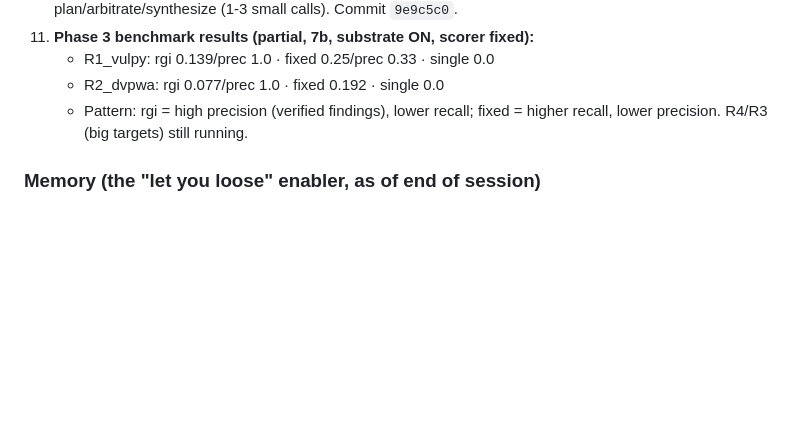
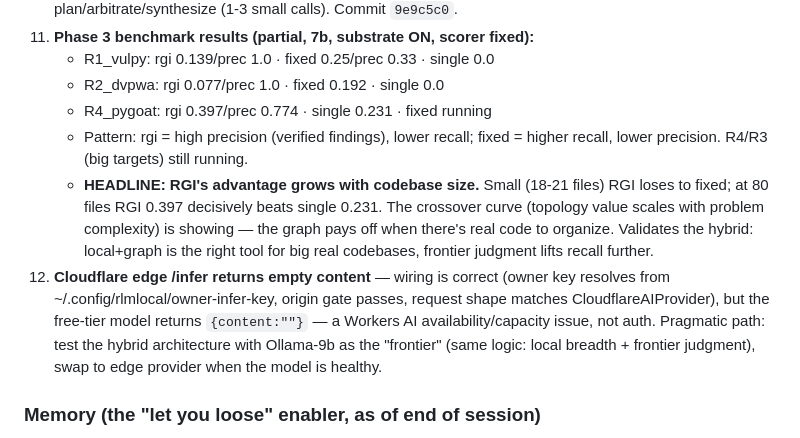
Before and after one commit to Recursive-Graph-Intelligence-RGI/rgi-research, a Markdown page: docs/internal/2026-08-11-session-log.md, the part around the change. GitHub-like rendering; blank space fills up the shorter version.

Commit message:
docs: benchmark headline — RGI advantage grows with codebase size

```diff
--- a/docs/internal/2026-08-11-session-log.md
+++ b/docs/internal/2026-08-11-session-log.md
@@ -126,8 +126,22 @@ card (earlier commits), then `72ab4fd` — executor path-traversal fix (confine_
 11. **Phase 3 benchmark results (partial, 7b, substrate ON, scorer fixed):**
     - R1_vulpy: rgi 0.139/prec 1.0 · fixed 0.25/prec 0.33 · single 0.0
     - R2_dvpwa: rgi 0.077/prec 1.0 · fixed 0.192 · single 0.0
+    - R4_pygoat: rgi 0.397/prec 0.774 · single 0.231 · fixed running
     - Pattern: rgi = high precision (verified findings), lower recall; fixed =
       higher recall, lower precision. R4/R3 (big targets) still running.
+    - **HEADLINE: RGI's advantage grows with codebase size.** Small (18-21
+      files) RGI loses to fixed; at 80 files RGI 0.397 decisively beats single
+      0.231. The crossover curve (topology value scales with problem
+      complexity) is showing — the graph pays off when there's real code to
+      organize. Validates the hybrid: local+graph is the right tool for big
+      real codebases, frontier judgment lifts recall further.
+12. **Cloudflare edge /infer returns empty content** — wiring is correct
+    (owner key resolves from ~/.config/rlmlocal/owner-infer-key, origin gate
+    passes, request shape matches CloudflareAIProvider), but the free-tier
+    model returns `{content:""}` — a Workers AI availability/capacity issue,
+    not auth. Pragmatic path: test the hybrid architecture with Ollama-9b as
+    the "frontier" (same logic: local breadth + frontier judgment), swap to
+    edge provider when the model is healthy.
 
 ### Memory (the "let you loose" enabler, as of end of session)
 
```
